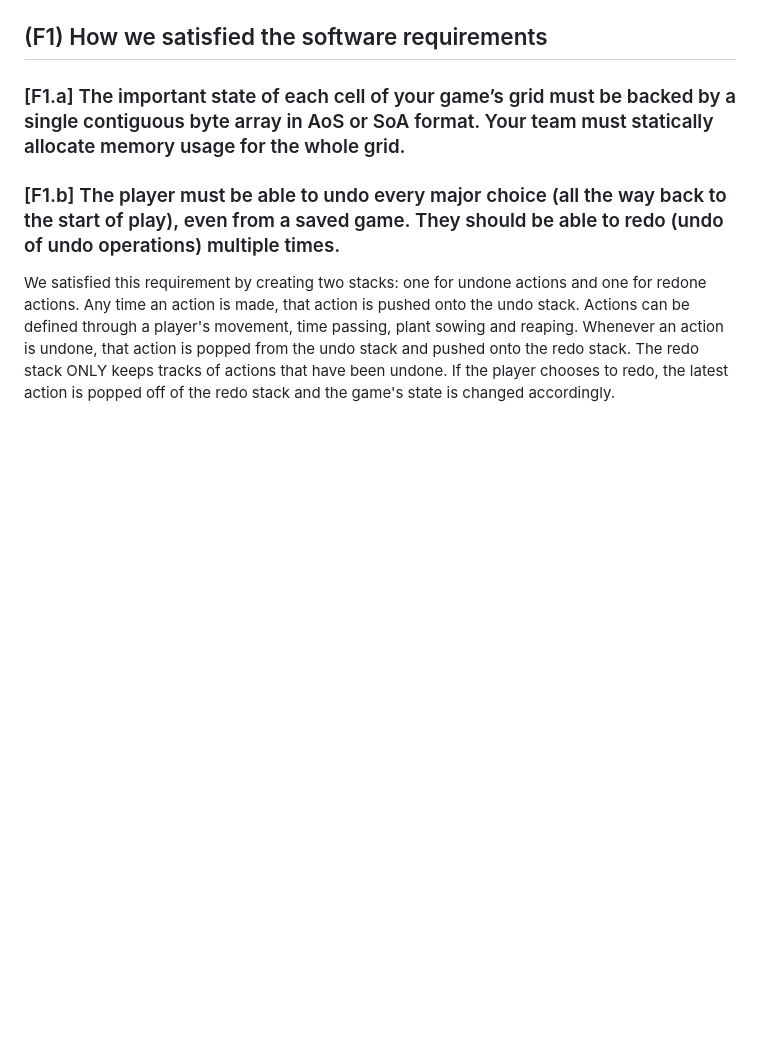
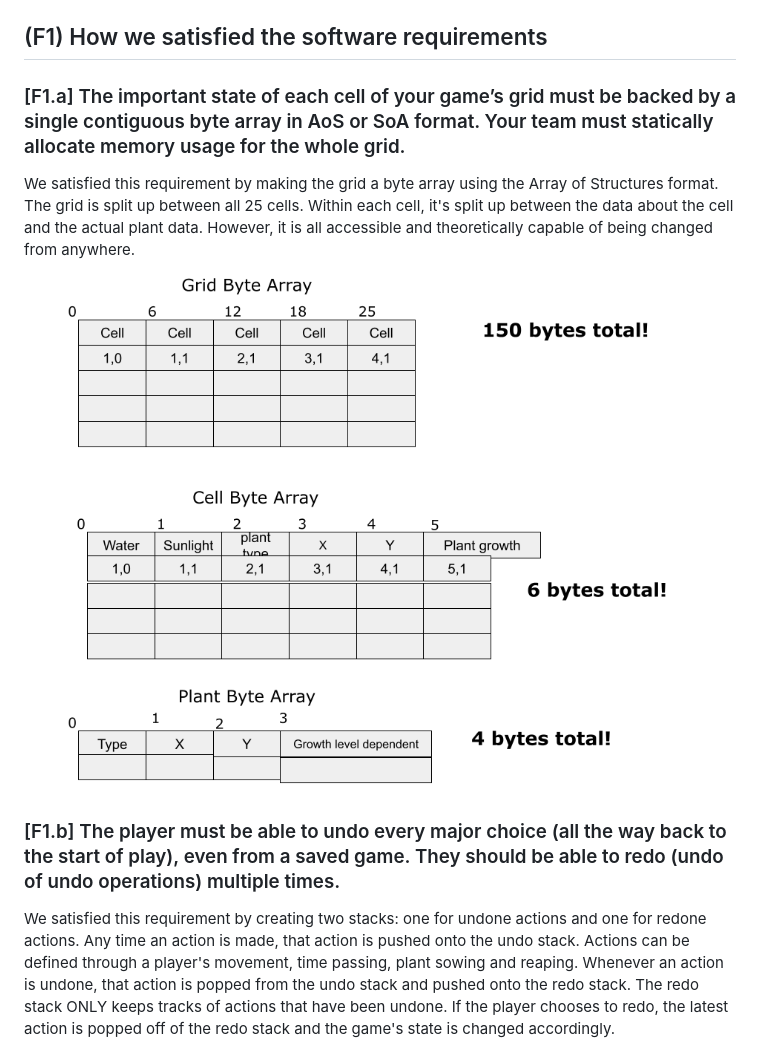
Before and after one commit to agoy184/cmpm-121-final-G2, a Markdown page: README.md, the part around the change. Rendered like a GitHub page; pictures changed too: f1_a_diagram.png (added); blank space fills up the shorter version.

Commit message:
f1 devlog/video

```diff
--- a/README.md
+++ b/README.md
@@ -69,7 +69,8 @@ We have not reconsidered our choices regarding tools or materials, as all of the
 # Devlog Entry - [12/04/2023]
 ## (F1) How we satisfied the software requirements
 ### [F1.a] The important state of each cell of your game’s grid must be backed by a single contiguous byte array in AoS or SoA format. Your team must statically allocate memory usage for the whole grid.
-
+We satisfied this requirement by making the grid a byte array using the Array of Structures format. The grid is split up between all 25 cells. Within each cell, it's split up between the data about the cell and the actual plant data. However, it is all accessible and theoretically capable of being changed from anywhere.
+![F1.a data structure diagram](./f1_a_diagram.png)
 
 ### [F1.b] The player must be able to undo every major choice (all the way back to the start of play), even from a saved game. They should be able to redo (undo of undo operations) multiple times.
 We satisfied this requirement by creating two stacks: one for undone actions and one for redone actions. Any time an action is made, that action is pushed onto the undo stack. Actions can be defined through a player's movement, time passing, plant sowing and reaping. Whenever an action is undone, that action is popped from the undo stack and pushed onto the redo stack.
```
